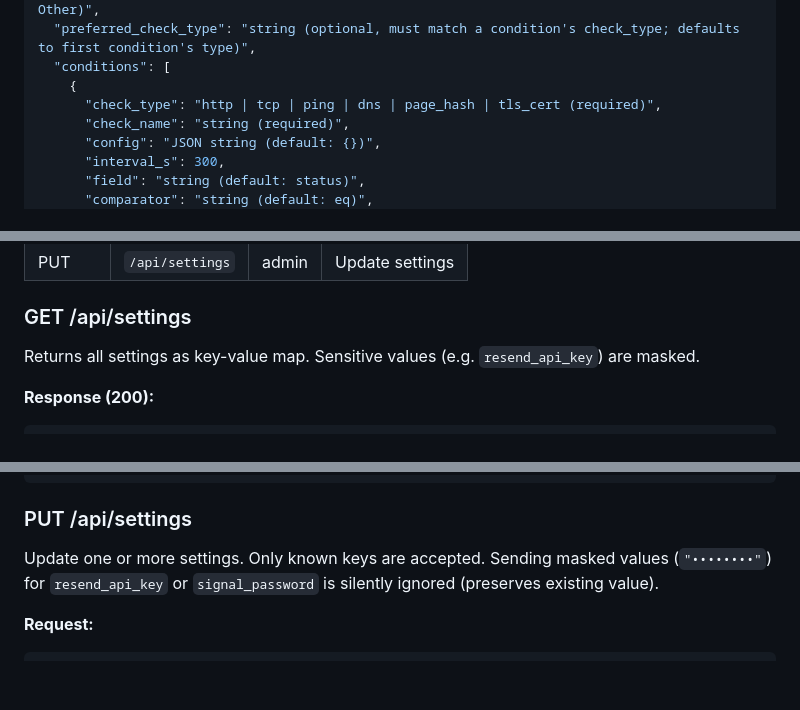
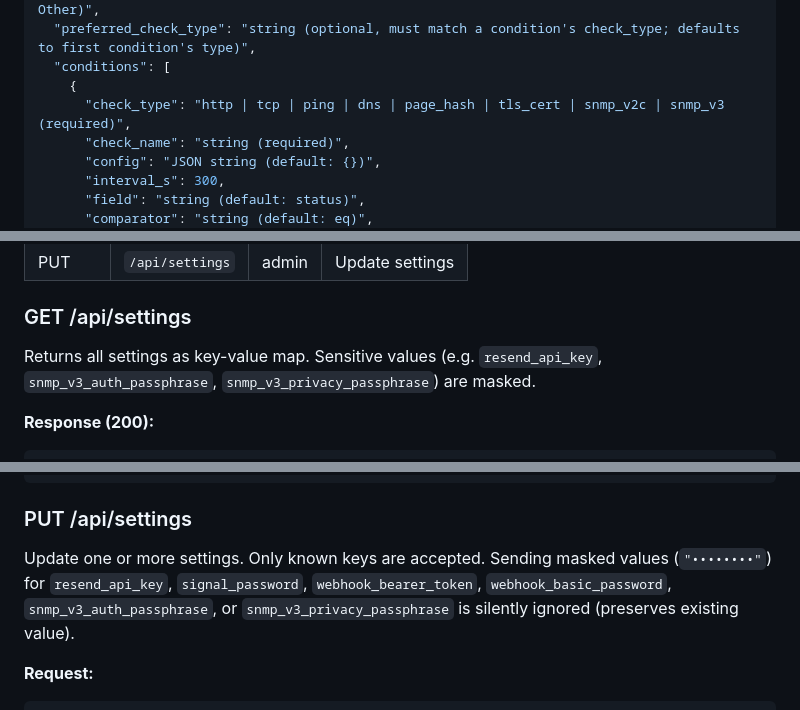
Before and after one commit to okoker/bekci, a Markdown page: docs/reference/api_reference.md, 3 parts joined by grey strips. Rendered like a GitHub page; blank space fills up the shorter version.

````diff
--- a/docs/reference/api_reference.md
+++ b/docs/reference/api_reference.md
@@ -320,7 +320,7 @@ Creates target, checks, rule, and rule conditions in one transaction. Creator is
   "preferred_check_type": "string (optional, must match a condition's check_type; defaults to first condition's type)",
   "conditions": [
     {
-      "check_type": "http | tcp | ping | dns | page_hash | tls_cert (required)",
+      "check_type": "http | tcp | ping | dns | page_hash | tls_cert | snmp_v2c | snmp_v3 (required)",
       "check_name": "string (required)",
       "config": "JSON string (default: {})",
       "interval_s": 300,
@@ -943,7 +973,7 @@ Both fields are empty strings when no webhook has been sent yet.
 
 ### GET /api/settings
 
-Returns all settings as key-value map. Sensitive values (e.g. `resend_api_key`) are masked.
+Returns all settings as key-value map. Sensitive values (e.g. `resend_api_key`, `snmp_v3_auth_passphrase`, `snmp_v3_privacy_passphrase`) are masked.
 
 **Response (200):**
 ```json
@@ -971,7 +1001,7 @@ Returns all settings as key-value map. Sensitive values (e.g. `resend_api_key`)
 
 ### PUT /api/settings
 
-Update one or more settings. Only known keys are accepted. Sending masked values (`"••••••••"`) for `resend_api_key` or `signal_password` is silently ignored (preserves existing value).
+Update one or more settings. Only known keys are accepted. Sending masked values (`"••••••••"`) for `resend_api_key`, `signal_password`, `webhook_bearer_token`, `webhook_basic_password`, `snmp_v3_auth_passphrase`, or `snmp_v3_privacy_passphrase` is silently ignored (preserves existing value).
 
 **Request:**
 ```json
````
Also changed, not shown: other parts of docs/reference/api_reference.md (+37 -0 lines).
